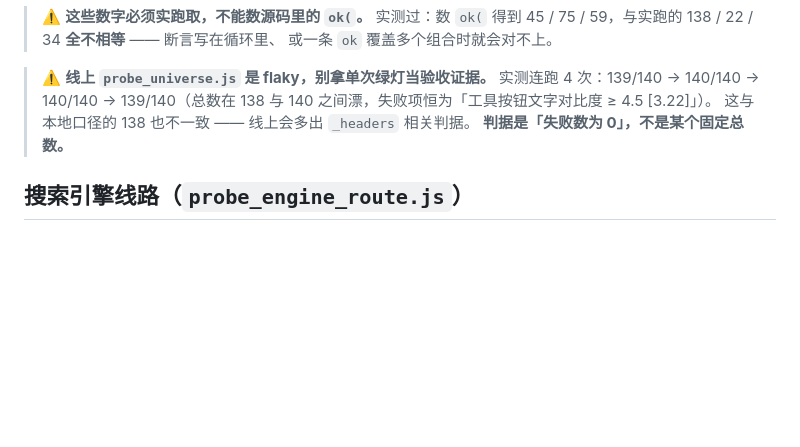
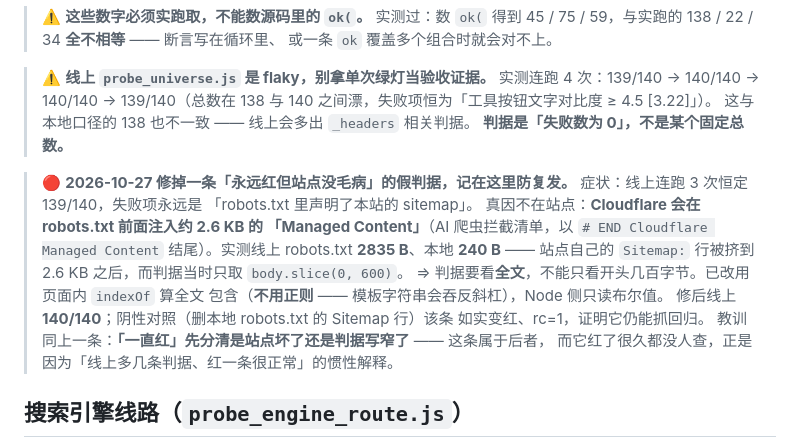
Before and after one commit to QIXIANG-258/qxt1me-universe, a Markdown page: _tools/README-probes.md, the part around the change. Drawn GitHub-style; blank space fills up the shorter version.

Commit message:
docs: README-probes 记录 robots 假红判据的根因与修法

```diff
--- a/_tools/README-probes.md
+++ b/_tools/README-probes.md
@@ -65,6 +65,20 @@ python _tools\run_probes.py --list
 > 这与本地口径的 138 也不一致 —— 线上会多出 `_headers` 相关判据。
 > **判据是「失败数为 0」，不是某个固定总数。**
 
+> 🔴 **2026-10-27 修掉一条「永远红但站点没毛病」的假判据，记在这里防复发。**
+> 症状：线上连跑 3 次恒定 139/140，失败项永远是
+> 「robots.txt 里声明了本站的 sitemap」。
+> 真因不在站点：**Cloudflare 会在 robots.txt 前面注入约 2.6 KB 的
+> 「Managed Content」**（AI 爬虫拦截清单，以 `# END Cloudflare Managed Content`
+> 结尾）。实测线上 robots.txt **2835 B**、本地 **240 B** —— 站点自己的
+> `Sitemap:` 行被挤到 2.6 KB 之后，而判据当时只取 `body.slice(0, 600)`。
+> ⇒ 判据要看**全文**，不能只看开头几百字节。已改用页面内 `indexOf` 算全文
+> 包含（**不用正则** —— 模板字符串会吞反斜杠），Node 侧只读布尔值。
+> 修后线上 **140/140**；阴性对照（删本地 robots.txt 的 Sitemap 行）该条
+> 如实变红、rc=1，证明它仍能抓回归。
+> 教训同上一条：**「一直红」先分清是站点坏了还是判据写窄了** —— 这条属于后者，
+> 而它红了很久都没人查，正是因为「线上多几条判据、红一条很正常」的惯性解释。
+
 ## 搜索引擎线路（`probe_engine_route.js`）
 
 搜索框默认引擎按**网络连通性**自动选：直连得上 google → Google，否则 → 必应。
```
